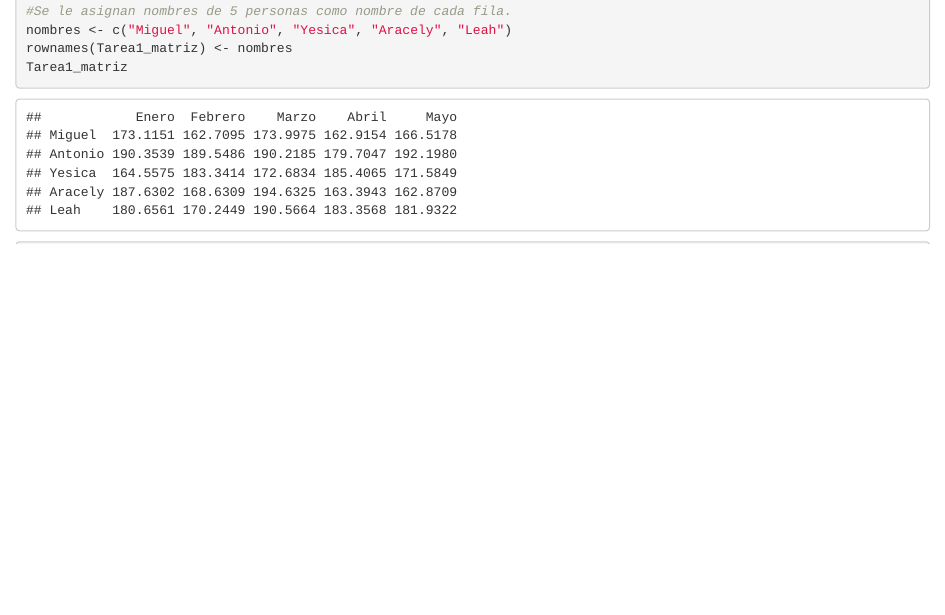
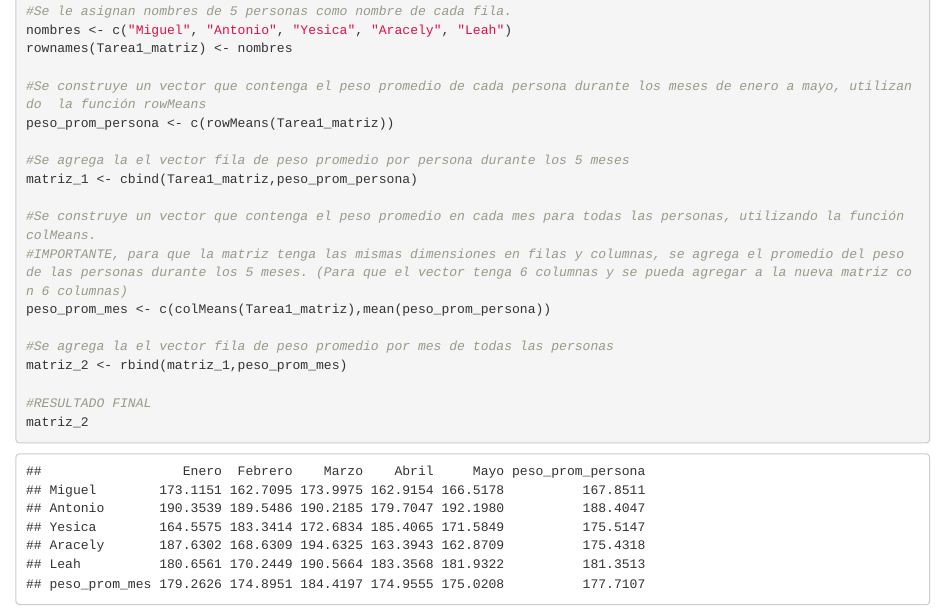
Before and after one commit to MiguelOrellanaR/Homeworks-R, an R Markdown document (Homework 1/Homework1_Parte1_MiguelOrellana.Rmd): the page in a window 1100 px wide, from 230 px down. Rendered offline with R 4.5, knitr and Pandoc, with nearby package versions; code that draws random numbers runs with fixed seeds of ours.

Commit message:
Homework 1

````diff
--- a/Homework 1/Homework1_Parte1_MiguelOrellana.Rmd
+++ b/Homework 1/Homework1_Parte1_MiguelOrellana.Rmd
@@ -14,7 +14,6 @@ colnames(Tarea1_matriz) <- meses
 #Se le asignan nombres de 5 personas como nombre de cada fila.
 nombres <- c("Miguel", "Antonio", "Yesica", "Aracely", "Leah")
 rownames(Tarea1_matriz) <- nombres
-Tarea1_matriz
 
 #Se construye un vector que contenga el peso promedio de cada persona durante los meses de enero a mayo, utilizando  la función rowMeans
 peso_prom_persona <- c(rowMeans(Tarea1_matriz))
@@ -26,9 +25,9 @@ matriz_1 <- cbind(Tarea1_matriz,peso_prom_persona)
 #IMPORTANTE, para que la matriz tenga las mismas dimensiones en filas y columnas, se agrega el promedio del peso de las personas durante los 5 meses. (Para que el vector tenga 6 columnas y se pueda agregar a la nueva matriz con 6 columnas)
 peso_prom_mes <- c(colMeans(Tarea1_matriz),mean(peso_prom_persona))
 
-
 #Se agrega la el vector fila de peso promedio por mes de todas las personas
 matriz_2 <- rbind(matriz_1,peso_prom_mes)
 
-
+#RESULTADO FINAL
+matriz_2
 ```
````
